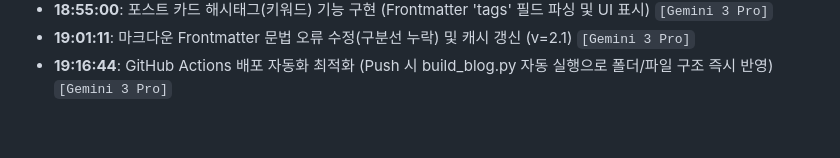
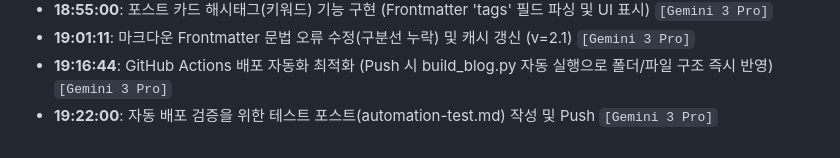
Before and after one commit to androidsta01/tech-blog, a Markdown page: posts/Settings/project-history.md, the part around the change. Drawn GitHub-style.

Commit message:
Add test post to verify automated deployment

```diff
--- a/posts/Settings/project-history.md
+++ b/posts/Settings/project-history.md
@@ -66,3 +66,4 @@ A chronological log of the setup and development process for this Tech Blog.
 - **18:55:00**: 포스트 카드 해시태그(키워드) 기능 구현 (Frontmatter 'tags' 필드 파싱 및 UI 표시) `[Gemini 3 Pro]`
 - **19:01:11**: 마크다운 Frontmatter 문법 오류 수정(구분선 누락) 및 캐시 갱신 (v=2.1) `[Gemini 3 Pro]`
 - **19:16:44**: GitHub Actions 배포 자동화 최적화 (Push 시 build_blog.py 자동 실행으로 폴더/파일 구조 즉시 반영) `[Gemini 3 Pro]`
+- **19:22:00**: 자동 배포 검증을 위한 테스트 포스트(automation-test.md) 작성 및 Push `[Gemini 3 Pro]`
```
Also changed, not shown: 1 other file.
